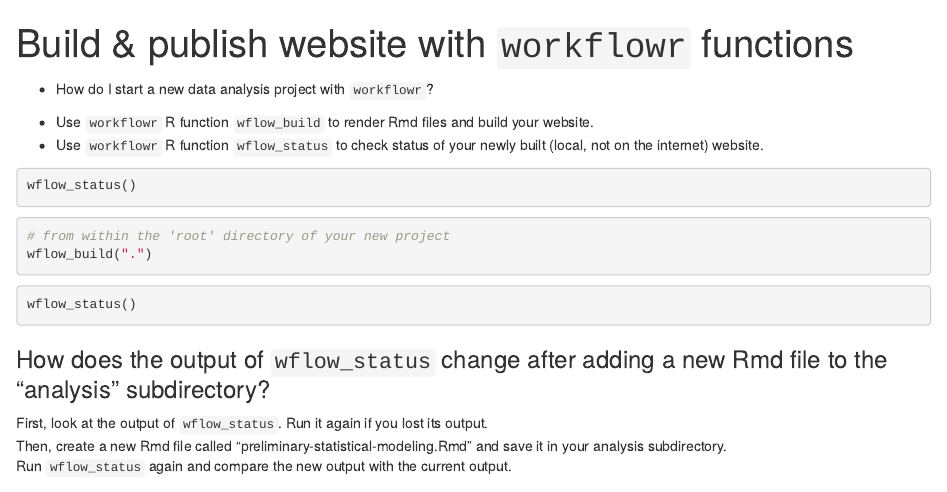
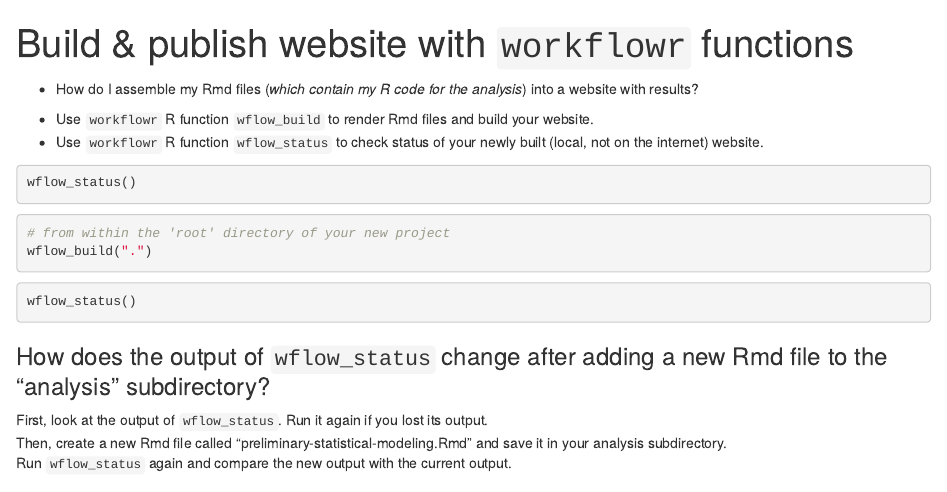
Before and after one commit to fboehm/workflowr-workshop, an R Markdown document (episodes/build-site.Rmd): the page in a window 1100 px wide, from its top. Rendered offline with R 4.5, knitr and Pandoc, with nearby package versions.

Commit message:
Update build-site.Rmd

```diff
--- a/episodes/build-site.Rmd
+++ b/episodes/build-site.Rmd
@@ -7,8 +7,7 @@ exercises: 2
 :::::::::::::::::::::::::::::::::::::: questions
 
 
-- How do I start a new data analysis project with `workflowr`?
-
+- How do I assemble my Rmd files (*which contain my R code for the analysis*) into a website with results?
 
 ::::::::::::::::::::::::::::::::::::::::::::::::
 
```
